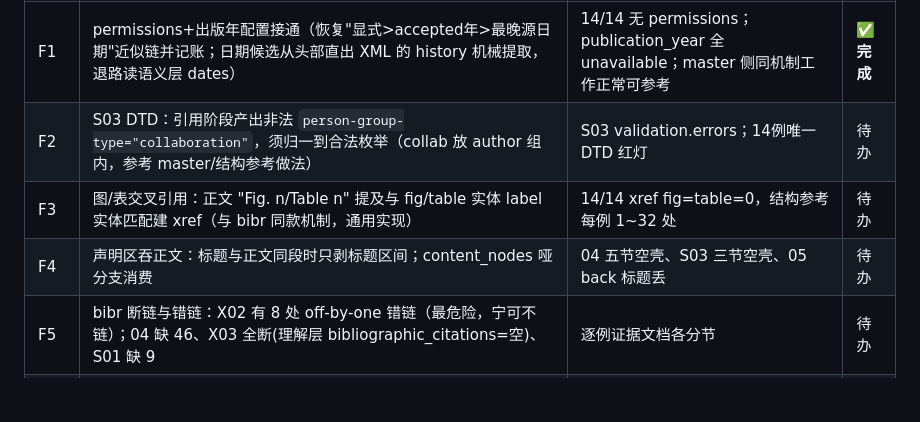
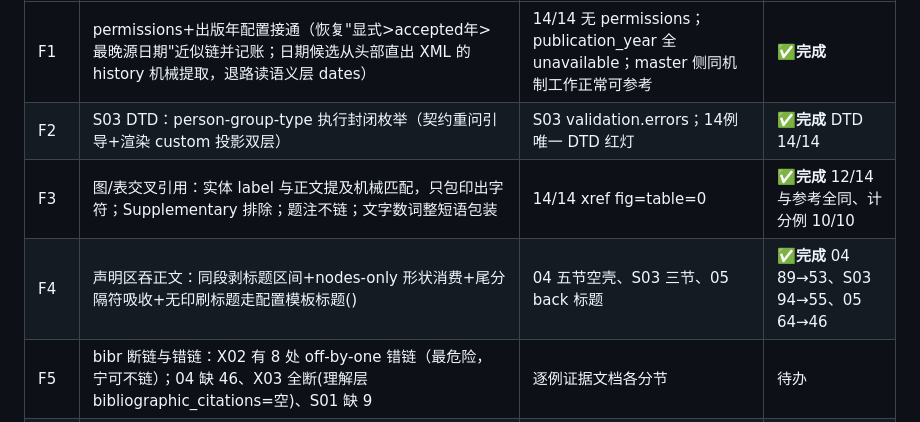
Before and after one commit to Deng-GuiFeng/Word2JATS, a Markdown page: docs/11-重构工程/决赛冲刺台账.md, the part around the change. Rendered like a GitHub page; blank space fills up the shorter version.

Commit message:
台账: F2-F4 完成记录
Co-Authored-By: Claude Fable 5 <noreply@anthropic.com>

```diff
--- a/docs/11-重构工程/决赛冲刺台账.md
+++ b/docs/11-重构工程/决赛冲刺台账.md
@@ -36,9 +36,9 @@
 | # | 内容 | 证据（9/12 实测） | 状态 |
 |---|---|---|---|
 | F1 | permissions+出版年配置接通（恢复"显式>accepted年>最晚源日期"近似链并记账；日期候选从头部直出 XML 的 history 机械提取，退路读语义层 dates） | 14/14 无 permissions；publication_year 全 unavailable；master 侧同机制工作正常可参考 | **✅完成** |
-| F2 | S03 DTD：引用阶段产出非法 `person-group-type="collaboration"`，须归一到合法枚举（collab 放 author 组内，参考 master/结构参考做法） | S03 validation.errors；14例唯一 DTD 红灯 | 待办 |
-| F3 | 图/表交叉引用：正文 "Fig. n/Table n" 提及与 fig/table 实体 label 实体匹配建 xref（与 bibr 同款机制，通用实现） | 14/14 xref fig=table=0，结构参考每例 1~32 处 | 待办 |
-| F4 | 声明区吞正文：标题与正文同段时只剥标题区间；content_nodes 哑分支消费 | 04 五节空壳、S03 三节空壳、05 back 标题丢 | 待办 |
+| F2 | S03 DTD：person-group-type 执行封闭枚举（契约重问引导+渲染 custom 投影双层） | S03 validation.errors；14例唯一 DTD 红灯 | **✅完成** DTD 14/14 |
+| F3 | 图/表交叉引用：实体 label 与正文提及机械匹配，只包印出字符；Supplementary 排除；题注不链；文字数词整短语包装 | 14/14 xref fig=table=0 | **✅完成** 12/14 与参考全同、计分例 10/10 |
+| F4 | 声明区吞正文：同段剥标题区间+nodes-only 形状消费+尾分隔符吸收+无印刷标题走配置模板标题(<ack>) | 04 五节空壳、S03 三节、05 back 标题 | **✅完成** 04 89→53、S03 94→55、05 64→46 |
 | F5 | bibr 断链与错链：X02 有 8 处 off-by-one 错链（最危险，宁可不链）；04 缺 46、X03 全断(理解层 bibliographic_citations=空)、S01 缺 9 | 逐例证据文档各分节 | 待办 |
 | F6 | numPr 自动编号 label 机械还原（解析层确定性还原+transform 记账；样例数据/说明.md 口径⑪已背书） | X04 288 条 L2 中约 274 条是 label 键连锁；X02 同类 | 待办 |
 | F7 | 逐条析字段重问率：实测调用数≈2×文献数+常数，疑似每条首问契约失败；修首问→调用近乎砍半 | 缓存分区逐例文件数 | 待办 |
```
